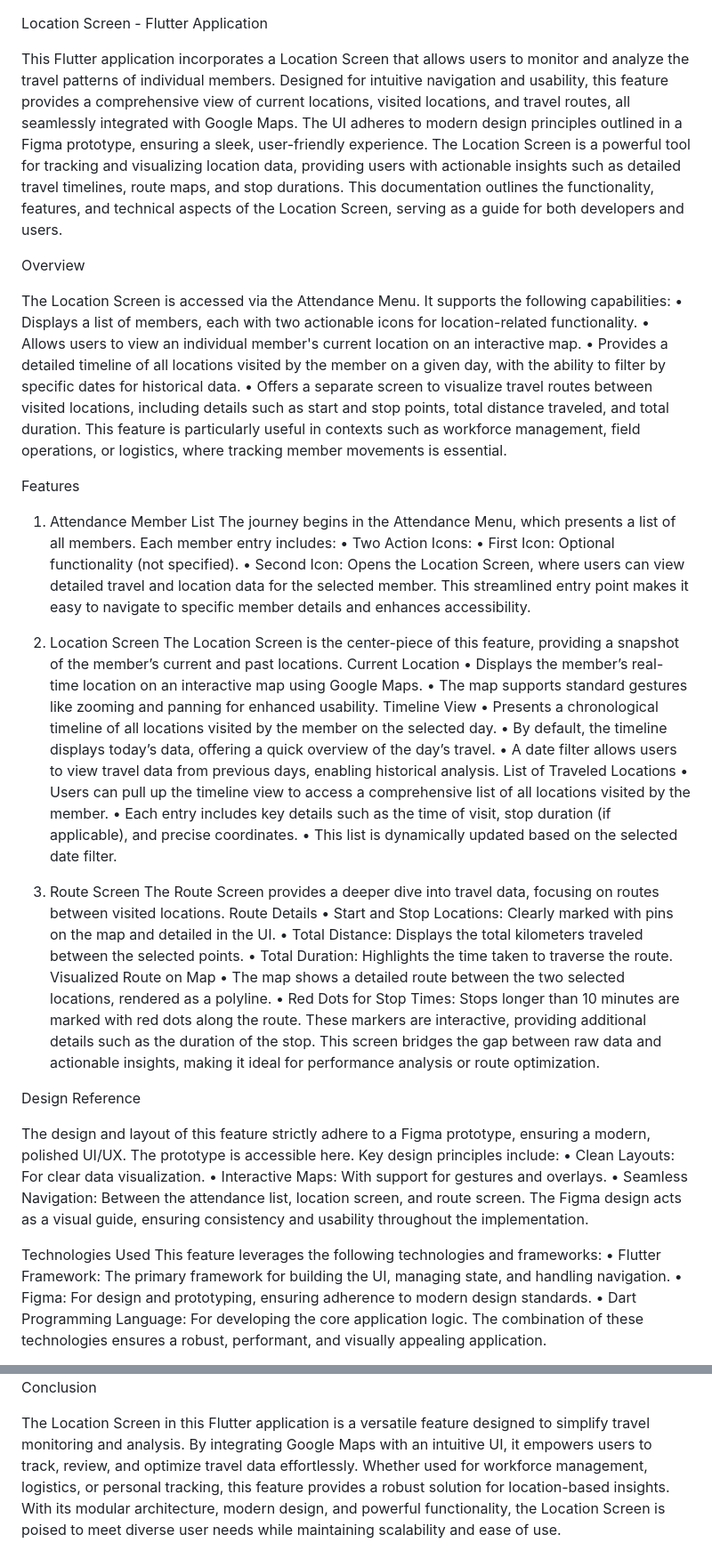
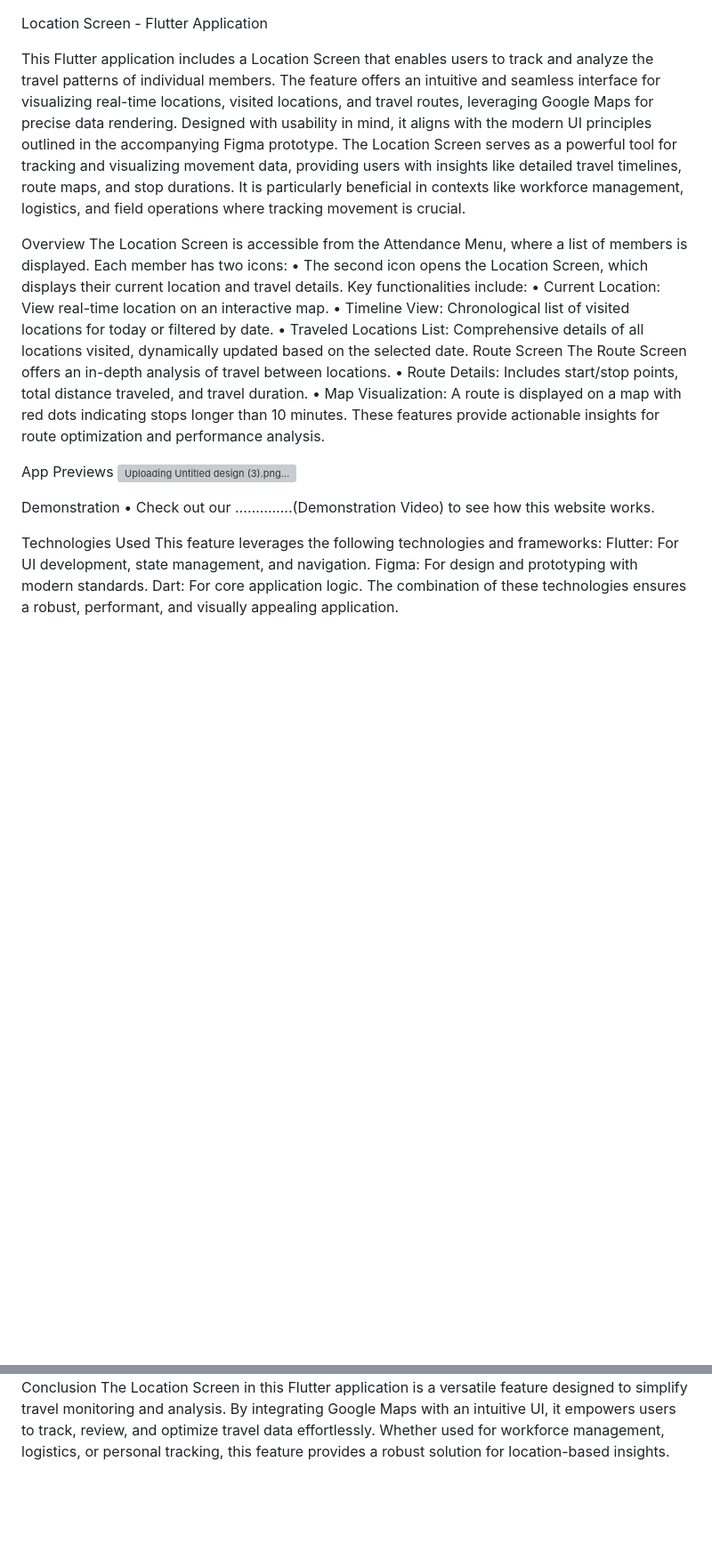
Before and after one commit to Sidhi6/Venove_project, a Markdown page: README.md, 2 parts joined by grey strips. Shown at 89% size. Rendered like a GitHub page; blank space fills up the shorter version; grey boxes are pictures that could not be loaded.

```diff
--- a/README.md
+++ b/README.md
@@ -1,64 +1,31 @@
 Location Screen - Flutter Application
 
-This Flutter application incorporates a Location Screen that allows users to monitor and analyze the travel patterns of individual members. Designed for intuitive navigation and usability, this feature provides a comprehensive view of current locations, visited locations, and travel routes, all seamlessly integrated with Google Maps. The UI adheres to modern design principles outlined in a Figma prototype, ensuring a sleek, user-friendly experience.
-The Location Screen is a powerful tool for tracking and visualizing location data, providing users with actionable insights such as detailed travel timelines, route maps, and stop durations. This documentation outlines the functionality, features, and technical aspects of the Location Screen, serving as a guide for both developers and users.
+This Flutter application includes a Location Screen that enables users to track and analyze the travel patterns of individual members. The feature offers an intuitive and seamless interface for visualizing real-time locations, visited locations, and travel routes, leveraging Google Maps for precise data rendering. Designed with usability in mind, it aligns with the modern UI principles outlined in the accompanying Figma prototype.
+The Location Screen serves as a powerful tool for tracking and visualizing movement data, providing users with insights like detailed travel timelines, route maps, and stop durations. It is particularly beneficial in contexts like workforce management, logistics, and field operations where tracking movement is crucial.
 
 Overview
+The Location Screen is accessible from the Attendance Menu, where a list of members is displayed. Each member has two icons:
+	•	The second icon opens the Location Screen, which displays their current location and travel details.
+Key functionalities include:
+	•	Current Location: View real-time location on an interactive map.
+	•	Timeline View: Chronological list of visited locations for today or filtered by date.
+	•	Traveled Locations List: Comprehensive details of all locations visited, dynamically updated based on the selected date.
+Route Screen
+The Route Screen offers an in-depth analysis of travel between locations.
+	•	Route Details: Includes start/stop points, total distance traveled, and travel duration.
+	•	Map Visualization: A route is displayed on a map with red dots indicating stops longer than 10 minutes.
+These features provide actionable insights for route optimization and performance analysis.
 
-The Location Screen is accessed via the Attendance Menu. It supports the following capabilities:
-	•	Displays a list of members, each with two actionable icons for location-related functionality.
-	•	Allows users to view an individual member's current location on an interactive map.
-	•	Provides a detailed timeline of all locations visited by the member on a given day, with the ability to filter by specific dates for historical data.
-	•	Offers a separate screen to visualize travel routes between visited locations, including details such as start and stop points, total distance traveled, and total duration.
-This feature is particularly useful in contexts such as workforce management, field operations, or logistics, where tracking member movements is essential.
+App Previews
+![Uploading Untitled design (3).png…]()
 
-Features
-1. Attendance Member List
-The journey begins in the Attendance Menu, which presents a list of all members. Each member entry includes:
-	•	Two Action Icons:
-	•	First Icon: Optional functionality (not specified).
-	•	Second Icon: Opens the Location Screen, where users can view detailed travel and location data for the selected member.
-This streamlined entry point makes it easy to navigate to specific member details and enhances accessibility.
-
-2. Location Screen
-The Location Screen is the center-piece of this feature, providing a snapshot of the member’s current and past locations.
-Current Location
-	•	Displays the member’s real-time location on an interactive map using Google Maps.
-	•	The map supports standard gestures like zooming and panning for enhanced usability.
-Timeline View
-	•	Presents a chronological timeline of all locations visited by the member on the selected day.
-	•	By default, the timeline displays today’s data, offering a quick overview of the day’s travel.
-	•	A date filter allows users to view travel data from previous days, enabling historical analysis.
-List of Traveled Locations
-	•	Users can pull up the timeline view to access a comprehensive list of all locations visited by the member.
-	•	Each entry includes key details such as the time of visit, stop duration (if applicable), and precise coordinates.
-	•	This list is dynamically updated based on the selected date filter.
-
-3. Route Screen
-The Route Screen provides a deeper dive into travel data, focusing on routes between visited locations.
-Route Details
-	•	Start and Stop Locations: Clearly marked with pins on the map and detailed in the UI.
-	•	Total Distance: Displays the total kilometers traveled between the selected points.
-	•	Total Duration: Highlights the time taken to traverse the route.
-Visualized Route on Map
-	•	The map shows a detailed route between the two selected locations, rendered as a polyline.
-	•	Red Dots for Stop Times: Stops longer than 10 minutes are marked with red dots along the route. These markers are interactive, providing additional details such as the duration of the stop.
-This screen bridges the gap between raw data and actionable insights, making it ideal for performance analysis or route optimization.
-
-
-Design Reference
-
-The design and layout of this feature strictly adhere to a Figma prototype, ensuring a modern, polished UI/UX. The prototype is accessible here.
-Key design principles include:
-	•	Clean Layouts: For clear data visualization.
-	•	Interactive Maps: With support for gestures and overlays.
-	•	Seamless Navigation: Between the attendance list, location screen, and route screen.
-The Figma design acts as a visual guide, ensuring consistency and usability throughout the implementation.
+Demonstration
+	•	Check out our …………..(Demonstration Video) to see how this website works.
 
 Technologies Used
 This feature leverages the following technologies and frameworks:
-	•	Flutter Framework: The primary framework for building the UI, managing state, and handling navigation.
-	•	Figma: For design and prototyping, ensuring adherence to modern design standards.
-	•	Dart Programming Language: For developing the core application logic.
+  Flutter: For UI development, state management, and navigation.
+  Figma: For design and prototyping with modern standards.
+  Dart: For core application logic.
 The combination of these technologies ensures a robust, performant, and visually appealing application.
 
@@ -102,4 +49,2 @@ This feature has a strong foundation, but there are opportunities for further en
 Conclusion
-
 The Location Screen in this Flutter application is a versatile feature designed to simplify travel monitoring and analysis. By integrating Google Maps with an intuitive UI, it empowers users to track, review, and optimize travel data effortlessly. Whether used for workforce management, logistics, or personal tracking, this feature provides a robust solution for location-based insights.
-With its modular architecture, modern design, and powerful functionality, the Location Screen is poised to meet diverse user needs while maintaining scalability and ease of use.
```
Also changed, not shown: other parts of README.md (+6 -26 lines).
